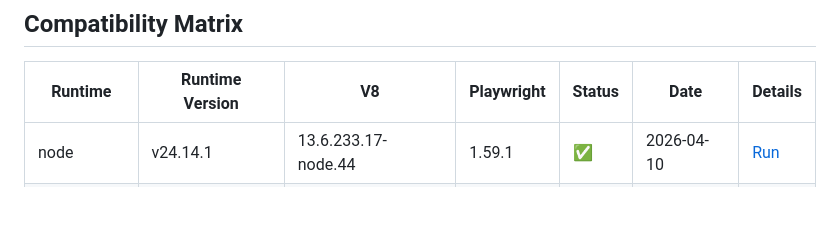
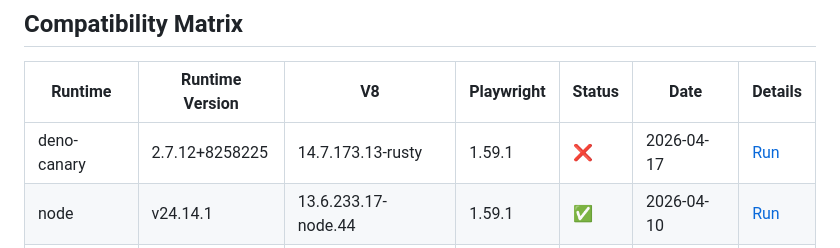
Before and after one commit to nrako/deno-playwright-integration-tests, a Markdown page: README.md, the part around the change. GitHub-like rendering; blank space fills up the shorter version.

Commit message:
Update compatibility matrix

```diff
--- a/README.md
+++ b/README.md
@@ -77,6 +77,7 @@ Note: Past Deno canary versions are not available; only the current canary can b
 
 | Runtime | Runtime Version | V8 | Playwright | Status | Date | Details |
 |----------|---------|-----|------------|--------|------|---------|
+| deno-canary | 2.7.12+8258225 | 14.7.173.13-rusty | 1.59.1 | ❌ | 2026-04-17 | [Run](https://github.com/nrako/deno-playwright-integration-tests/actions/runs/24551586835) |
 | node | v24.14.1 | 13.6.233.17-node.44 | 1.59.1 | ✅ | 2026-04-10 | [Run](https://github.com/nrako/deno-playwright-integration-tests/actions/runs/24230026799) |
 | node | v24.14.0 | 13.6.233.17-node.41 | 1.59.1 | ✅ | 2026-04-03 | [Run](https://github.com/nrako/deno-playwright-integration-tests/actions/runs/23936565691) |
 | deno-stable | 2.7.11 | 14.7.173.7-rusty | 1.59.1 | ✅ | 2026-04-03 | [Run](https://github.com/nrako/deno-playwright-integration-tests/actions/runs/23936565691) |
```
